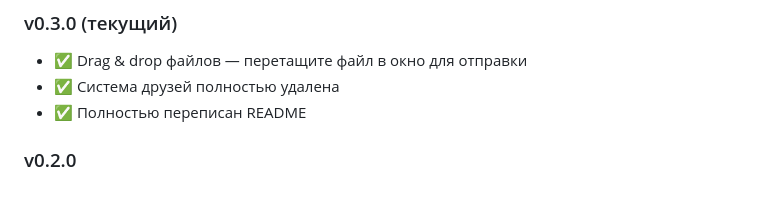
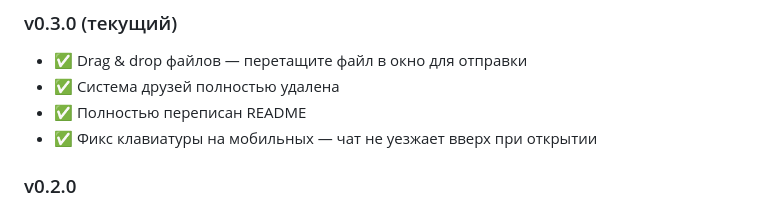
Before and after one commit to ShiDikALexey/No_Signal, a Markdown page: README.md, the part around the change. Drawn GitHub-style.

Commit message:
docs: update changelog with keyboard fix

```diff
--- a/README.md
+++ b/README.md
@@ -367,6 +367,7 @@ pytest tests/ -v
 - ✅ Drag & drop файлов — перетащите файл в окно для отправки
 - ✅ Система друзей полностью удалена
 - ✅ Полностью переписан README
+- ✅ Фикс клавиатуры на мобильных — чат не уезжает вверх при открытии
 
 ### v0.2.0
 - ✅ Lightbox: ✕, клик вне фото, Escape
```
